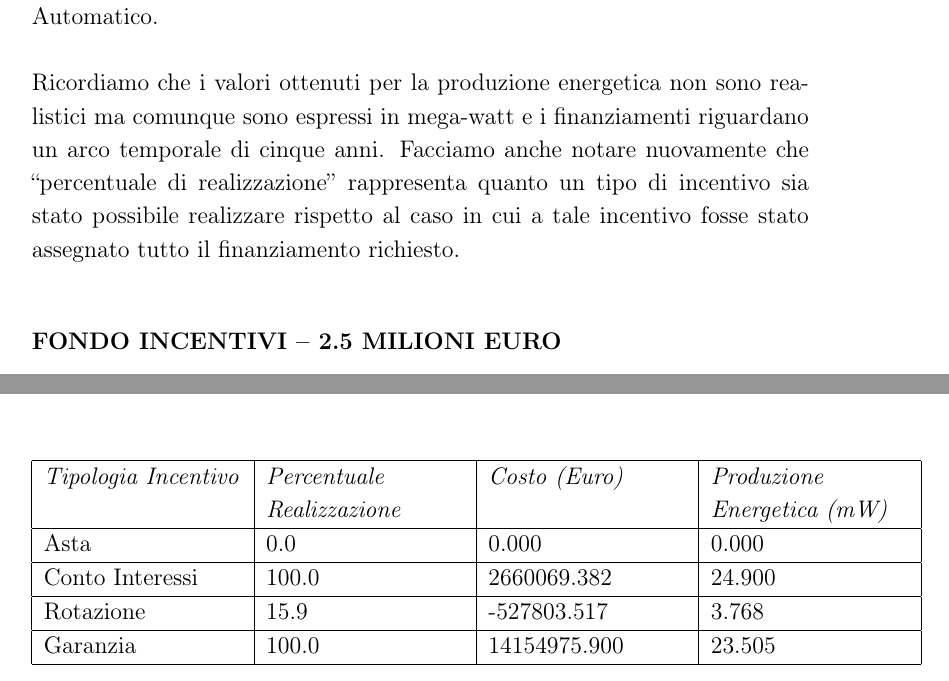
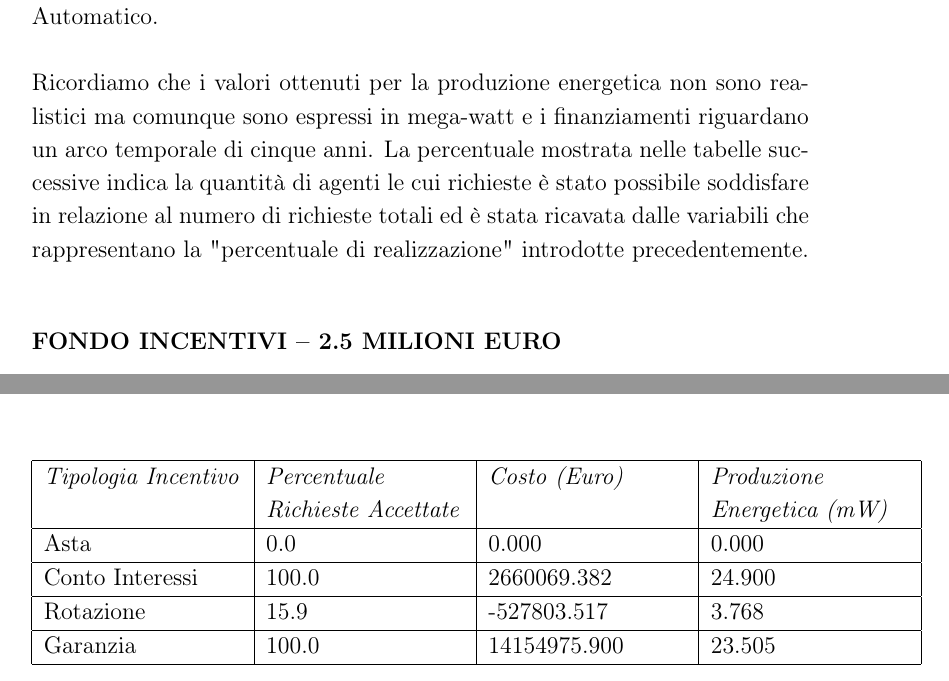
Before and after one commit to AndreaBorghesi/tesiM, a LaTeX document (capitoli/coreChapter.tex): two parts of pages 12 and 14 of 14, joined at a grey line, cut so that both start at the same text. Compiled offline with pdfLaTeX.

Commit message:
started analysing statistics

```diff
--- a/capitoli/coreChapter.tex
+++ b/capitoli/coreChapter.tex
@@ -219,7 +219,7 @@ Con i metodi incentivanti restanti, Fondo Rotazione e Garanzia, i risultati sono
 Per valutare ora l'interazione tra il DSS e il simulatore analizzeremo ora in che modo vengono finanziati le diverse tipologie di incentivazione sulla base del problema a vincoli presentato in precedenza.\\*
 Per come il sotto-problema dell'assegnazione dei fondi è stato definito, il risolutore procede distribuendo i fondi a partire dall'incentivo che risulta essere più efficacie e prosegue poi finanziando gli incentivi restanti fino a esaurimento del budget previsto; i valori che determinano quale sia il grado di efficacia di un tipo di incentivo sono stati ricavati sfruttando le numerose simulazioni già effettuate, quindi avvalendosi di una semplice forma di Apprendimento Automatico.
 \\* \\*
-Ricordiamo che i valori ottenuti per la produzione energetica non sono realistici ma comunque sono espressi in mega-watt e i finanziamenti riguardano un arco temporale di cinque anni. Facciamo anche notare nuovamente che “percentuale di  realizzazione” rappresenta quanto un tipo di incentivo sia stato possibile realizzare rispetto al caso in cui a tale incentivo fosse stato assegnato tutto il finanziamento richiesto.
+Ricordiamo che i valori ottenuti per la produzione energetica non sono realistici ma comunque sono espressi in mega-watt e i finanziamenti riguardano un arco temporale di cinque anni. La percentuale mostrata nelle tabelle successive indica la quantità di agenti le cui richieste è stato possibile soddisfare in relazione al numero di richieste totali ed è stata ricavata dalle variabili che rappresentano la "percentuale di realizzazione" introdotte precedentemente.
 \paragraph{FONDO INCENTIVI – 2.5 MILIONI EURO}
 \begin{center}
 	\begin{tabular}{ | p{3.5cm} | p{3.5cm} | p{3.5cm} | p{3.5cm} | }
@@ -264,7 +264,7 @@ Anche con finanziamenti agli incentivi per 10 milioni di euro i risultati sono s
 \begin{center}
 	\begin{tabular}{ | p{3.5cm} | p{3.5cm} | p{3.5cm} | p{3.5cm} | }
 		\hline
-		\nohyphens{\emph{Tipologia Incentivo}} & \nohyphens{\emph{Percentuale Realizzazione}} & \nohyphens{\emph{Costo (Euro)}} & \nohyphens{\emph{Produzione Energetica (mW)}} \\ \hline
+		\nohyphens{\emph{Tipologia Incentivo}} & \nohyphens{\emph{Percentuale Richieste Accettate}} & \nohyphens{\emph{Costo (Euro)}} & \nohyphens{\emph{Produzione Energetica (mW)}} \\ \hline
 		Asta & 0.0 & 0.000 & 0.000 \\ \hline
 		Conto Interessi & 100.0 & 2660069.382 & 24.900 \\ \hline
 		Rotazione & 15.9 & -527803.517 & 3.768 \\ \hline
```
Also changed, not shown: capitoli/coreChapter.tex (6 more changed lines), 8 other files.
